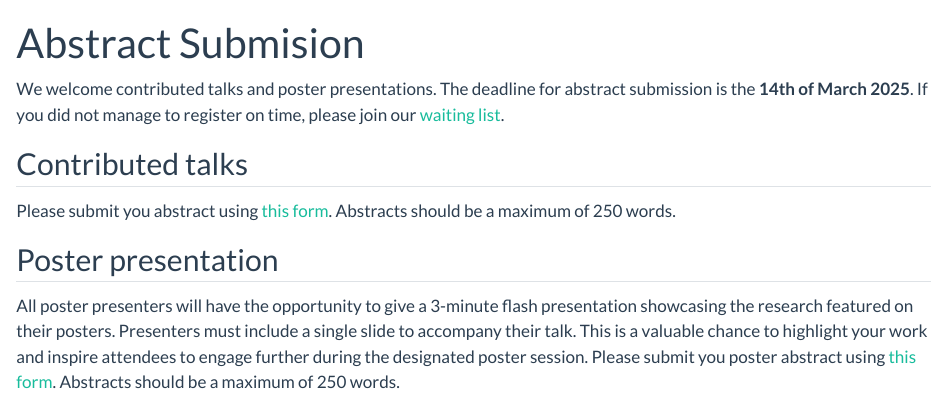
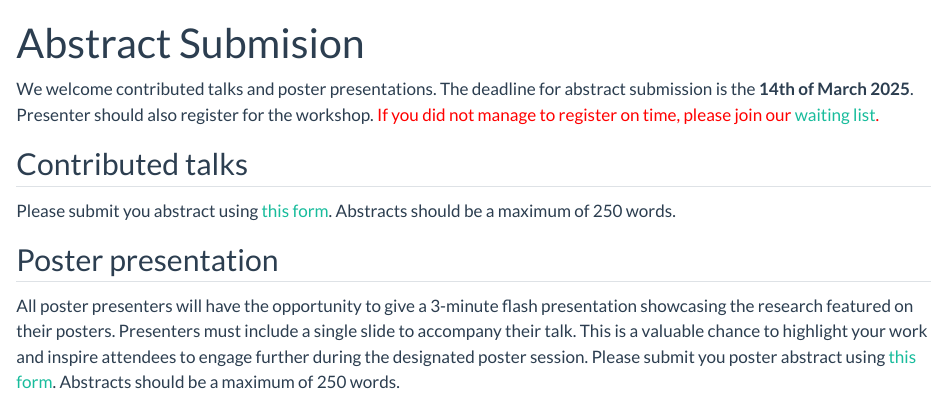
Before and after one commit to dcastrocamilo/INLA-PastPresentFuture, a Quarto document (abstract.qmd): the page in a window 1100 px wide, from its top. Rendered offline with R 4.5, knitr and Pandoc in place of Quarto, with nearby package versions.

Commit message:
update abstract submission

```diff
--- a/abstract.qmd
+++ b/abstract.qmd
@@ -2,7 +2,7 @@
 title: "Abstract Submision"
 ---
 
-We welcome contributed talks and poster presentations. The deadline for abstract submission is the **14th of March 2025**. If you did not manage to register on time, please join our [waiting list](https://forms.office.com/Pages/ResponsePage.aspx?id=KVxybjp2UE-B8i4lTwEzyJqR-CXnEDNJstG6HYmoV49UQjJMWVJVWUdFNTNKMlA5QTA0OEVOM0NZNi4u).
+We welcome contributed talks and poster presentations. The deadline for abstract submission is the **14th of March 2025**. Presenter should also register for the workshop. <span style="color:red">If you did not manage to register on time, please join our [waiting list](https://forms.office.com/Pages/ResponsePage.aspx?id=KVxybjp2UE-B8i4lTwEzyJqR-CXnEDNJstG6HYmoV49UQjJMWVJVWUdFNTNKMlA5QTA0OEVOM0NZNi4u).</span>
 
 ## Contributed talks
 
```
Also changed, not shown: docs/search.json, 1 other file.
